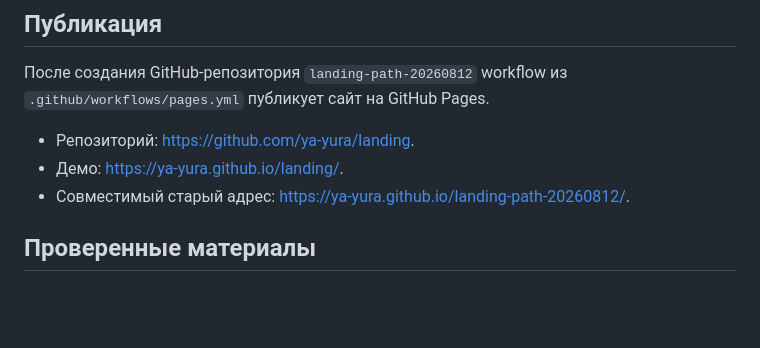
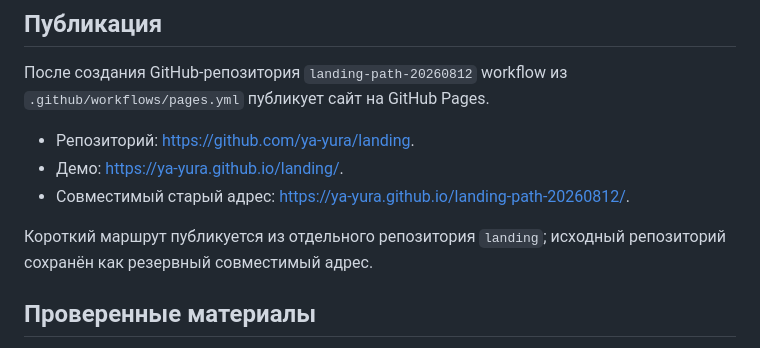
Before and after one commit to ya-yura/landing, a Markdown page: README.md, the part around the change. GitHub-like rendering; blank space fills up the shorter version.

Commit message:
Document short Pages route

```diff
--- a/README.md
+++ b/README.md
@@ -29,6 +29,8 @@ py -m http.server 4173
 - Демо: <https://ya-yura.github.io/landing/>.
 - Совместимый старый адрес: <https://ya-yura.github.io/landing-path-20260812/>.
 
+Короткий маршрут публикуется из отдельного репозитория `landing`; исходный репозиторий сохранён как резервный совместимый адрес.
+
 ## Проверенные материалы
 
 В каталог включены публичные страницы из брифа. На момент проверки все 18 URL ответили `200 OK`; у ранее использовавшихся страниц заголовки считаны с самих страниц. По умолчанию видны 8 наиболее релевантных посадочных страниц, остальные открываются фильтрами или кнопкой «Показать все примеры». Визуальные карточки используют нейтральные интерфейсные фрагменты и не приписывают страницам коммерческие показатели.
```
